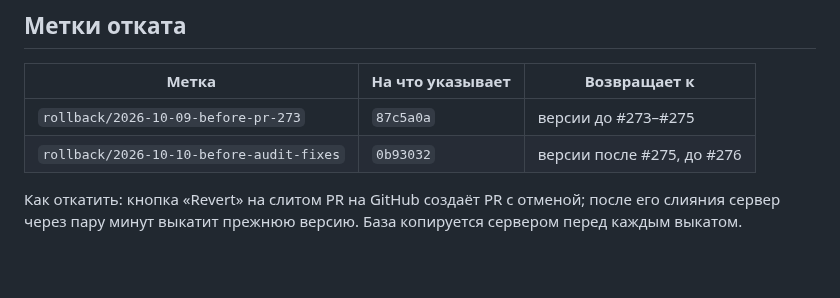
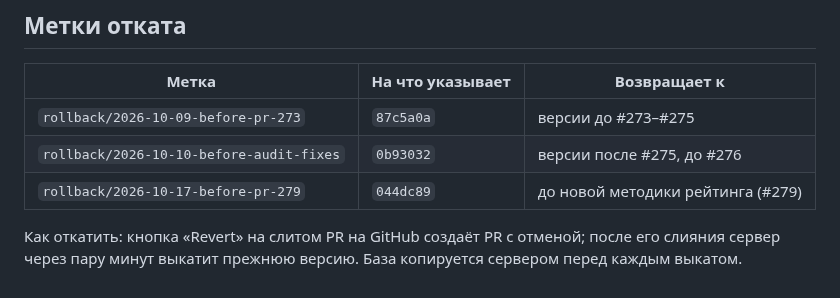
Before and after one commit to oktigra/ftso, a Markdown page: docs/claude/state.md, the part around the change. Rendered like a GitHub page; blank space fills up the shorter version.

Commit message:
state: точка отката перед #279
Co-Authored-By: Claude Opus 5.5 <noreply@anthropic.com>

```diff
--- a/docs/claude/state.md
+++ b/docs/claude/state.md
@@ -68,6 +68,7 @@
 |---|---|---|
 | `rollback/2026-10-09-before-pr-273` | `87c5a0a` | версии до #273–#275 |
 | `rollback/2026-10-10-before-audit-fixes` | `0b93032` | версии после #275, до #276 |
+| `rollback/2026-10-17-before-pr-279` | `044dc89` | до новой методики рейтинга (#279) |
 
 Как откатить: кнопка «Revert» на слитом PR на GitHub создаёт PR с отменой; после
 его слияния сервер через пару минут выкатит прежнюю версию. База копируется сервером
```
